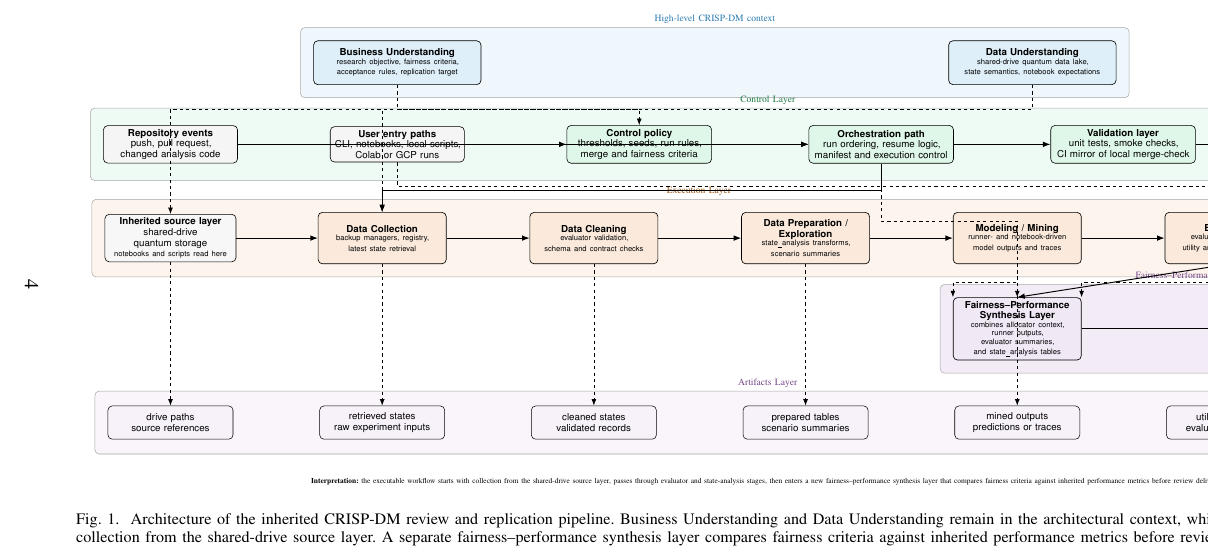
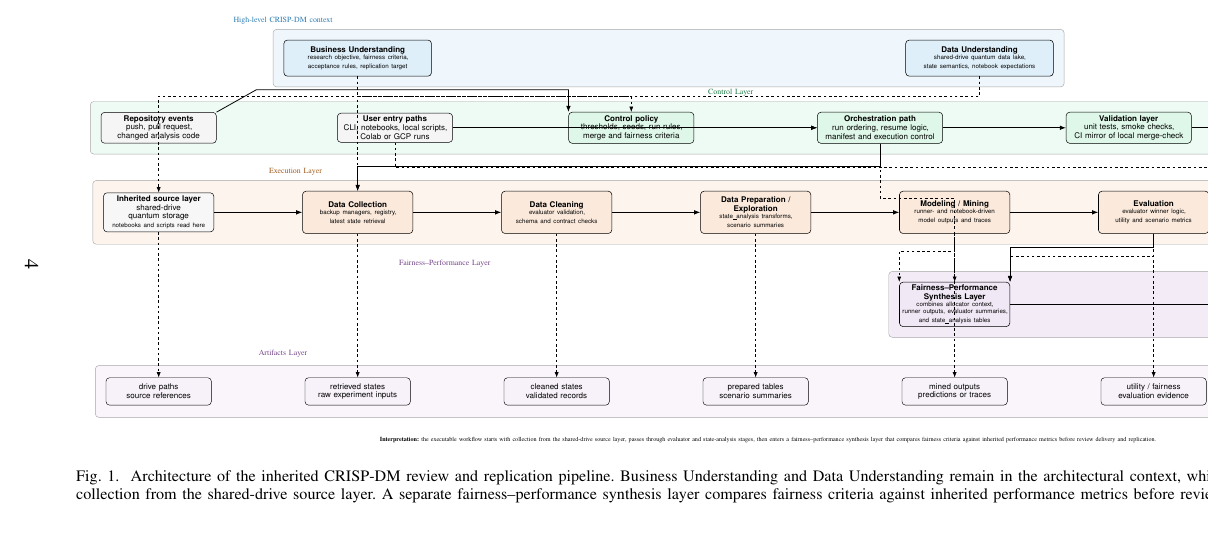
Before and after one commit to pzg8794/DSCI601-Project_Proposal, a LaTeX paper (architecture_report/draft2/architecture_report.tex, which reads architecture_report/draft2/architecture_diagram.tex): part of page 4 of 4, cut so that both start at the same text. Compiled offline with pdfLaTeX.

Commit message:
Refine draft2 diagram spacing and reroute arrows to avoid crossings

```diff
--- a/architecture_report/draft2/architecture_diagram.tex
+++ b/architecture_report/draft2/architecture_diagram.tex
@@ -1,68 +1,68 @@
 \begin{tikzpicture}[
 font=\sffamily\small,>=Latex,
 layerband/.style={rectangle,rounded corners,inner sep=12pt,line width=0.5pt,draw=black!35},
-event/.style={rectangle,draw=black,rounded corners,minimum height=1.15cm,text width=4.2cm,align=center,fill=gray!8,line width=0.55pt},
-control/.style={rectangle,draw=black,rounded corners,minimum height=1.25cm,text width=4.55cm,align=center,line width=0.55pt},
-context/.style={rectangle,draw=black,rounded corners,minimum height=1.45cm,text width=5.3cm,align=center,line width=0.6pt},
-stage/.style={rectangle,draw=black,rounded corners,minimum height=1.7cm,text width=4.0cm,align=center,line width=0.6pt},
-sourcebox/.style={rectangle,draw=black,rounded corners,minimum height=1.2cm,text width=4.1cm,align=center,fill=gray!6,line width=0.55pt},
-artifact/.style={rectangle,draw=black,rounded corners,minimum height=1.1cm,text width=3.9cm,align=center,line width=0.5pt},
-decision/.style={rectangle,draw=black,rounded corners,minimum height=1.25cm,text width=4.2cm,align=center,fill=gray!12,line width=0.6pt},
+event/.style={rectangle,draw=black,rounded corners,minimum height=1.15cm,text width=4.4cm,align=center,fill=gray!8,line width=0.55pt},
+control/.style={rectangle,draw=black,rounded corners,minimum height=1.25cm,text width=4.8cm,align=center,line width=0.55pt},
+context/.style={rectangle,draw=black,rounded corners,minimum height=1.45cm,text width=5.7cm,align=center,line width=0.6pt},
+stage/.style={rectangle,draw=black,rounded corners,minimum height=1.7cm,text width=4.2cm,align=center,line width=0.6pt},
+sourcebox/.style={rectangle,draw=black,rounded corners,minimum height=1.2cm,text width=4.2cm,align=center,fill=gray!6,line width=0.55pt},
+artifact/.style={rectangle,draw=black,rounded corners,minimum height=1.1cm,text width=4.0cm,align=center,line width=0.5pt},
+decision/.style={rectangle,draw=black,rounded corners,minimum height=1.25cm,text width=4.4cm,align=center,fill=gray!12,line width=0.6pt},
 flow/.style={->,line width=0.9pt},
 trace/.style={->,dashed,line width=0.7pt},
 lab/.style={font=\scriptsize,align=center}]
 
 % High-level context
-\node[context,fill=phase1blue!16] (bu) at (9.0,7.0)
+\node[context,fill=phase1blue!16] (bu) at (10.0,7.4)
 {\textbf{Business Understanding}\\\scriptsize research objective, fairness criteria,\\\scriptsize acceptance rules, replication target};
-\node[context,fill=phase1blue!16] (du) at (30.0,7.0)
+\node[context,fill=phase1blue!16] (du) at (35.0,7.4)
 {\textbf{Data Understanding}\\\scriptsize shared-drive quantum data lake,\\\scriptsize state semantics, notebook expectations};
 
 % Control layer
-\node[event] (push) at (1.5,4.3)
+\node[event] (push) at (2.0,4.6)
 {\textbf{Repository events}\\push, pull request,\\changed analysis code};
-\node[event] (entry) at (9.0,4.3)
+\node[event] (entry) at (11.5,4.6)
 {\textbf{User entry paths}\\CLI, notebooks, local scripts,\\Colab or GCP runs};
-\node[control,fill=phase2green!16] (policy) at (17.0,4.3)
+\node[control,fill=phase2green!16] (policy) at (21.0,4.6)
 {\textbf{Control policy}\\thresholds, seeds, run rules,\\merge and fairness criteria};
-\node[control,fill=phase2green!16] (orch) at (25.0,4.3)
+\node[control,fill=phase2green!16] (orch) at (31.0,4.6)
 {\textbf{Orchestration path}\\run ordering, resume logic,\\manifest and execution control};
-\node[control,fill=phase2green!16] (val) at (33.0,4.3)
+\node[control,fill=phase2green!16] (val) at (41.0,4.6)
 {\textbf{Validation layer}\\unit tests, smoke checks,\\CI mirror of local merge-check};
-\node[decision] (gate) at (41.0,4.3)
+\node[decision] (gate) at (51.0,4.6)
 {\textbf{Merge / review decision}\\accept, revise, or reject\\based on executable evidence};
 
 % Execution layer
-\node[sourcebox] (source) at (1.5,1.2)
+\node[sourcebox] (source) at (2.0,1.2)
 {\textbf{Inherited source layer}\\shared-drive quantum storage\\\scriptsize notebooks and scripts read here};
-\node[stage,fill=phase3orange!16] (collect) at (8.5,1.2)
+\node[stage,fill=phase3orange!16] (collect) at (10.0,1.2)
 {\textbf{Data Collection}\\\scriptsize backup managers, registry,\\\scriptsize latest state retrieval};
-\node[stage,fill=phase3orange!16] (clean) at (15.5,1.2)
+\node[stage,fill=phase3orange!16] (clean) at (18.0,1.2)
 {\textbf{Data Cleaning}\\\scriptsize evaluator validation,\\\scriptsize schema and contract checks};
-\node[stage,fill=phase3orange!16] (prep) at (22.5,1.2)
+\node[stage,fill=phase3orange!16] (prep) at (26.0,1.2)
 {\textbf{Data Preparation /}\\\textbf{Exploration}\\\scriptsize state\_analysis transforms,\\\scriptsize scenario summaries};
-\node[stage,fill=phase3orange!16] (model) at (29.5,1.2)
+\node[stage,fill=phase3orange!16] (model) at (34.0,1.2)
 {\textbf{Modeling / Mining}\\\scriptsize runner- and notebook-driven\\\scriptsize model outputs and traces};
-\node[stage,fill=phase3orange!16] (eval) at (36.5,1.2)
+\node[stage,fill=phase3orange!16] (eval) at (42.0,1.2)
 {\textbf{Evaluation}\\\scriptsize evaluator winner logic,\\\scriptsize utility and scenario metrics};
 
 % Fairness-performance layer
-\node[stage,fill=phase4purple!14] (fp) at (29.5,-1.8)
+\node[stage,fill=phase4purple!14] (fp) at (34.0,-2.5)
 {\textbf{Fairness--Performance}\\\textbf{Synthesis Layer}\\\scriptsize combines allocator context,\\\scriptsize runner outputs, evaluator summaries,\\\scriptsize and state\_analysis tables};
-\node[stage,fill=phase4purple!14] (deliver) at (41.0,-1.8)
+\node[stage,fill=phase4purple!14] (deliver) at (50.0,-2.5)
 {\textbf{Review Delivery /}\\\textbf{Replication Outputs}\\\scriptsize notebooks, figures, exports,\\\scriptsize manifest and shared results};
 
 % Artifacts layer
-\node[artifact,fill=phase4purple!8] (a0) at (1.5,-4.9) {drive paths\\source references};
-\node[artifact,fill=phase4purple!8] (a1) at (8.5,-4.9) {retrieved states\\raw experiment inputs};
-\node[artifact,fill=phase4purple!8] (a2) at (15.5,-4.9) {cleaned states\\validated records};
-\node[artifact,fill=phase4purple!8] (a3) at (22.5,-4.9) {prepared tables\\scenario summaries};
-\node[artifact,fill=phase4purple!8] (a4) at (29.5,-4.9) {mined outputs\\predictions or traces};
-\node[artifact,fill=phase4purple!8] (a5) at (36.5,-4.9) {utility / fairness\\evaluation evidence};
-\node[artifact,fill=phase4purple!8] (a6) at (41.0,-4.9) {tradeoff tables, figures, notebooks,\\\texttt{pipeline\_manifest.json}};
+\node[artifact,fill=phase4purple!8] (a0) at (2.0,-6.0) {drive paths\\source references};
+\node[artifact,fill=phase4purple!8] (a1) at (10.0,-6.0) {retrieved states\\raw experiment inputs};
+\node[artifact,fill=phase4purple!8] (a2) at (18.0,-6.0) {cleaned states\\validated records};
+\node[artifact,fill=phase4purple!8] (a3) at (26.0,-6.0) {prepared tables\\scenario summaries};
+\node[artifact,fill=phase4purple!8] (a4) at (34.0,-6.0) {mined outputs\\predictions or traces};
+\node[artifact,fill=phase4purple!8] (a5) at (42.0,-6.0) {utility / fairness\\evaluation evidence};
+\node[artifact,fill=phase4purple!8] (a6) at (50.0,-6.0) {tradeoff tables, figures, notebooks,\\\texttt{pipeline\_manifest.json}};
 
 % Main flow
-\draw[flow] (push.east) -- (policy.west);
+\draw[flow] (push.north east) -- ++(1.6,0.9) -| (policy.north west);
 \draw[flow] (entry.east) -- (orch.west);
 \draw[flow] (policy.east) -- (orch.west);
 \draw[flow] (orch.east) -- (val.west);
@@ -81,10 +81,10 @@ lab/.style={font=\scriptsize,align=center}]
 \draw[trace] (bu.south) -- ++(0,-0.8) -| (policy.north);
 \draw[trace] (du.south) -- ++(0,-0.8) -| (source.north);
 \draw[trace] (du.south) -- ++(0,-0.8) -| (collect.north);
-\draw[trace] (entry.south) -- ++(0,-0.8) -| (deliver.north);
-\draw[trace] (model.south) -- ++(0,-0.6) -| (fp.north west);
-\draw[trace] (eval.south) -- ++(0,-0.6) -| (fp.north east);
-\draw[trace] (orch.south) -- ++(0,-1.9) -| (fp.north);
+\draw[trace] (entry.south) -- ++(0,-1.0) -| (deliver.north);
+\draw[trace] (model.south) -- ++(0,-0.7) -| (fp.north west);
+\draw[trace] (eval.south) -- ++(0,-0.9) -| (fp.north east);
+\draw[trace] (orch.south) -- ++(0,-2.2) -| (fp.north);
 
 % Artifact traces
 \draw[trace] (source.south) -- (a0.north);
@@ -94,17 +94,24 @@ lab/.style={font=\scriptsize,align=center}]
 \draw[trace] (model.south) -- (a4.north);
 \draw[trace] (eval.south) -- (a5.north);
 \draw[trace] (deliver.south) -- (a6.north);
-\draw[trace] (a6.north) -- ++(0,0.7) -| (gate.south);
+\draw[trace] (a6.north) -- ++(0,0.8) -| (gate.south);
 
 % Layer bands
 \begin{scope}[on background layer]
-\node[layerband,fill=phase1blue!8,fit=(bu)(du),label={[font=\small,text=phase1blue!80!black]above:High-level CRISP-DM context}] {};
-\node[layerband,fill=phase2green!8,fit=(push)(gate),label={[font=\small,text=phase2green!60!black]above:Control Layer}] {};
-\node[layerband,fill=phase3orange!8,fit=(source)(eval),label={[font=\small,text=phase3orange!70!black]above:Execution Layer}] {};
-\node[layerband,fill=phase4purple!12,fit=(fp)(deliver),label={[font=\small,text=phase4purple!75!black]above:Fairness--Performance Layer}] {};
-\node[layerband,fill=phase4purple!6,fit=(a0)(a6),label={[font=\small,text=phase4purple!75!black]above:Artifacts Layer}] {};
+\node[layerband,fill=phase1blue!8,fit=(bu)(du)] (ctxband) {};
+\node[layerband,fill=phase2green!8,fit=(push)(gate)] (ctrlband) {};
+\node[layerband,fill=phase3orange!8,fit=(source)(eval)] (execband) {};
+\node[layerband,fill=phase4purple!12,fit=(fp)(deliver)] (fpband) {};
+\node[layerband,fill=phase4purple!6,fit=(a0)(a6)] (artband) {};
 \end{scope}
 
-\node[lab] at (22.0,-6.85)
-{\textbf{Interpretation:} the executable workflow starts with collection from the shared-drive source layer, passes through evaluator and state-analysis stages, then enters a new fairness--performance synthesis layer that compares fairness criteria against inherited performance metrics before review delivery and replication.};
+% Layer labels placed away from arrow traffic
+\node[font=\small, text=phase1blue!80!black] at (7.0,8.9) {High-level CRISP-DM context};
+\node[font=\small, text=phase2green!60!black] at (25.0,6.0) {Control Layer};
+\node[font=\small, text=phase3orange!70!black] at (7.5,2.85) {Execution Layer};
+\node[font=\small, text=phase4purple!75!black] at (13.5,-0.85) {Fairness--Performance Layer};
+\node[font=\small, text=phase4purple!75!black] at (7.0,-4.5) {Artifacts Layer};
+
+\node[lab] at (26.5,-7.95)
+{\textbf{Interpretation:} the executable workflow starts with collection from the shared-drive source layer, passes through evaluator and state-analysis stages, then enters a fairness--performance synthesis layer that compares fairness criteria against inherited performance metrics before review delivery and replication.};
 \end{tikzpicture}
```
Also changed, not shown: architecture_report/draft2/architecture_diagram.tex (2 more changed lines).
